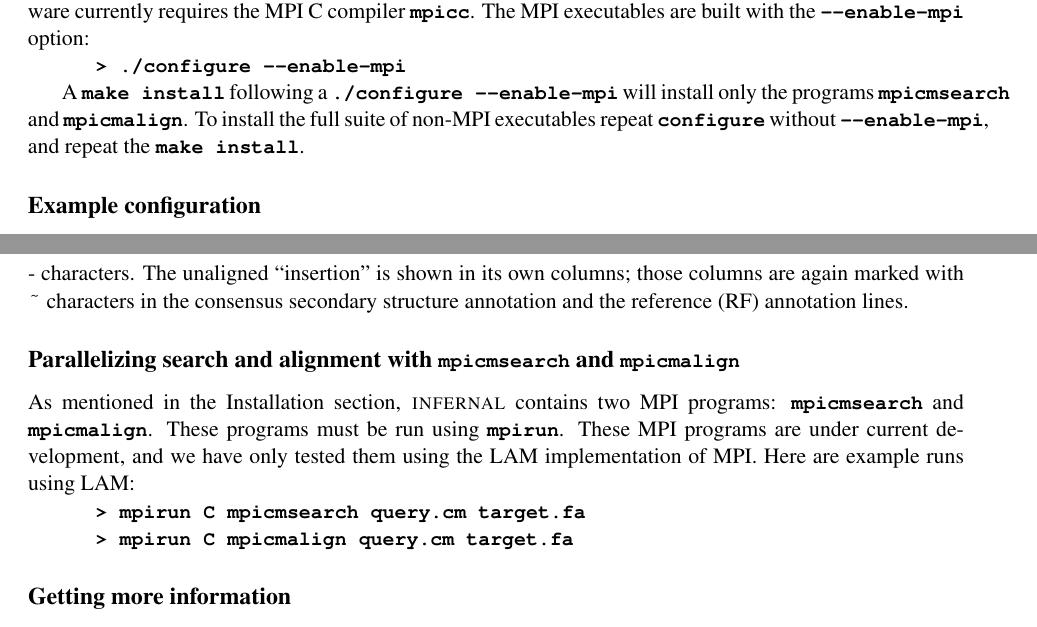
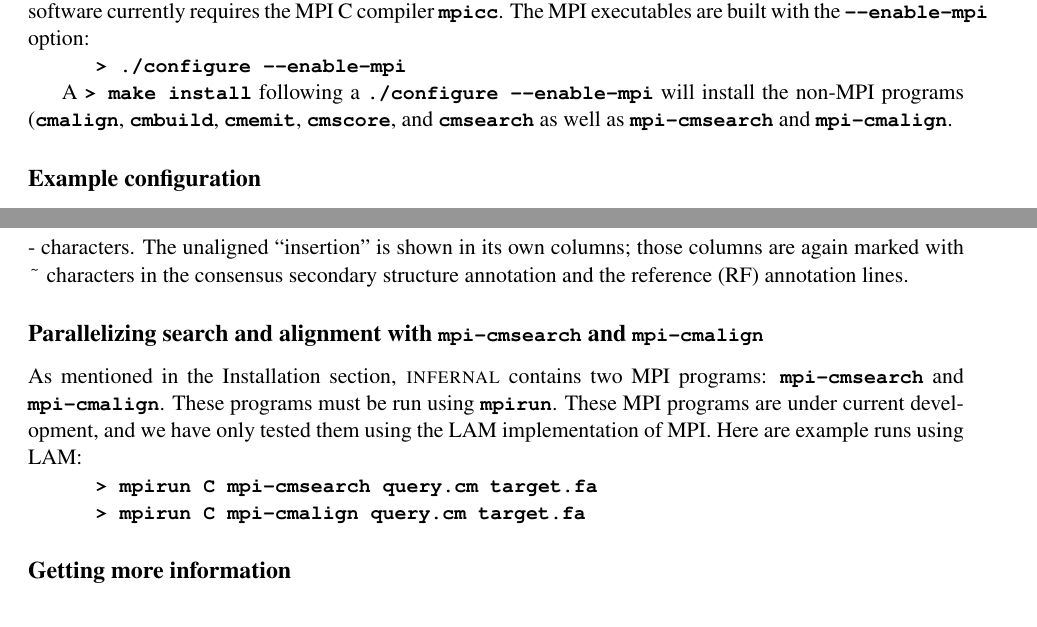
Before and after one commit to EddyRivasLab/infernal, a LaTeX document (documentation/userguide/main.tex, which reads documentation/userguide/install.tex, documentation/userguide/tutorial.tex): two parts of pages 8 and 17 of 40, joined at a grey line, cut so that both start at the same text. Compiled offline with pdfLaTeX; a LaTeX package or settings file that is missing is left out.

Commit message:
Fixed Makefile.in's and configure.ac so that now a "sh ./configure --enable-mpi; make clean; make;" will install all executables: cmalign, cmbuild, cmemit, cmscore, cmsearch, mpi-cmsearch and mpi-cmalign. Changes were based on HMMER 3's code for getting mpi-hmmsim to configure properly.
git-svn-id: https://svn.janelia.org/eddylab/eddys/src/infernal/trunk@1960 db3e70e4-12e1-0310-b23f-81a6e3d09ba7

```diff
--- a/documentation/userguide/install.tex
+++ b/documentation/userguide/install.tex
@@ -171,17 +171,17 @@
 
 \subsubsection{installing Message Passing Interface (MPI) programs}
 
-\software{Infernal} includes two programs \prog{mpicmsearch} and
-\prog{mpicmalign} that use MPI parallelization. This software
+\software{Infernal} includes two programs \prog{mpi-cmsearch} and
+\prog{mpi-cmalign} that use MPI parallelization. This software
 currently requires the MPI C compiler \prog{mpicc}.  The MPI
 executables are built with the \prog{--enable-mpi} option:
 
 \user{./configure --enable-mpi}
 
-A \prog{make install} following a \prog{./configure --enable-mpi} will
-install only the programs \prog{mpicmsearch} and \prog{mpicmalign}. To
-install the full suite of non-MPI executables repeat \prog{configure}
-without \prog{--enable-mpi}, and repeat the \prog{make install}.
+A \prog{> make install} following a \prog{./configure --enable-mpi} will
+install the non-MPI programs (\prog{cmalign}, \prog{cmbuild},
+\prog{cmemit}, \prog{cmscore}, and \prog{cmsearch} as well as
+\prog{mpi-cmsearch} and \prog{mpi-cmalign}.
 
 \subsection{Example configuration}
 
--- a/documentation/userguide/tutorial.tex
+++ b/documentation/userguide/tutorial.tex
@@ -622,18 +622,17 @@
 %\prog{-W}. This strategy has not been systematically tested.
 
 
-\subsection{Parallelizing search and alignment with \prog{mpicmsearch}
-  and \prog{mpicmalign}}
+\subsection{Parallelizing search and alignment with \prog{mpi-cmsearch}
+  and \prog{mpi-cmalign}}
 As mentioned in the Installation section, \software{infernal} contains
-two MPI programs: \prog{mpicmsearch} and \prog{mpicmalign}.
+two MPI programs: \prog{mpi-cmsearch} and \prog{mpi-cmalign}.
 These programs must be run using \prog{mpirun}. These MPI programs are
 under current development, and we have only tested them using the LAM
 implementation of MPI. Here are example runs using LAM:
 
+\user{mpirun C mpi-cmsearch query.cm target.fa}
 
-\user{mpirun C mpicmsearch query.cm target.fa}
-
-\user{mpirun C mpicmalign query.cm target.fa}
+\user{mpirun C mpi-cmalign query.cm target.fa}
 
 \subsection{Getting more information}
 
```
Also changed, not shown: 3 other files.
